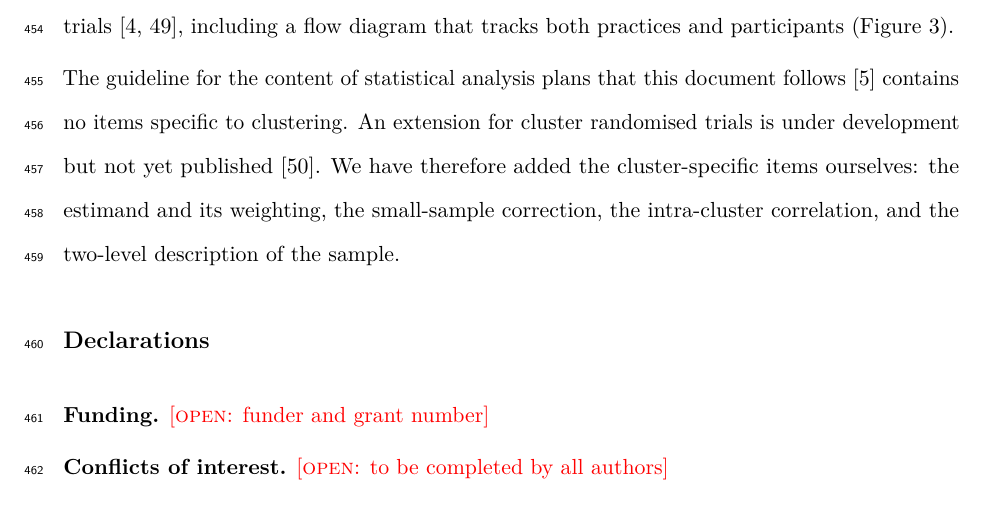
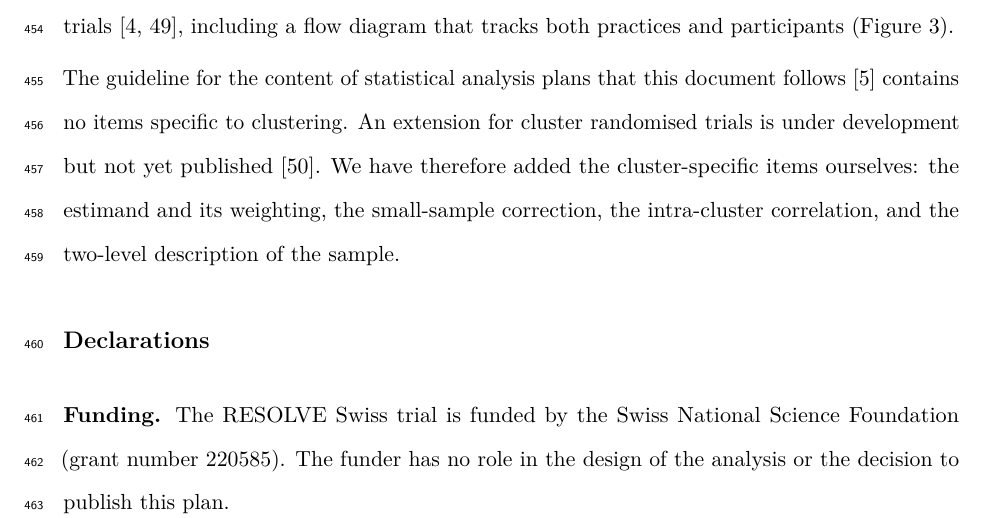
Before and after one commit to jdegenfellner/Resolve_Swiss_Statistical_Analysis_Plan, a LaTeX document (paper.tex): part of page 20 of 28, cut so that both start at the same text. Compiled offline with pdfLaTeX.

Commit message:
Fill in the SNSF grant in the funding declaration

```diff
--- a/paper.tex
+++ b/paper.tex
@@ -1060,7 +1060,9 @@ the intra-cluster correlation, and the two-level description of the sample.
 % ============================================================
 \section*{Declarations}
 
-\textbf{Funding.} \open{funder and grant number}
+\textbf{Funding.} The RESOLVE Swiss trial is funded by the Swiss National
+Science Foundation (grant number 220585). The funder has no role in the
+design of the analysis or the decision to publish this plan.
 
 \textbf{Conflicts of interest.} \open{to be completed by all authors}
 
```
Also changed, not shown: paper.pdf.
